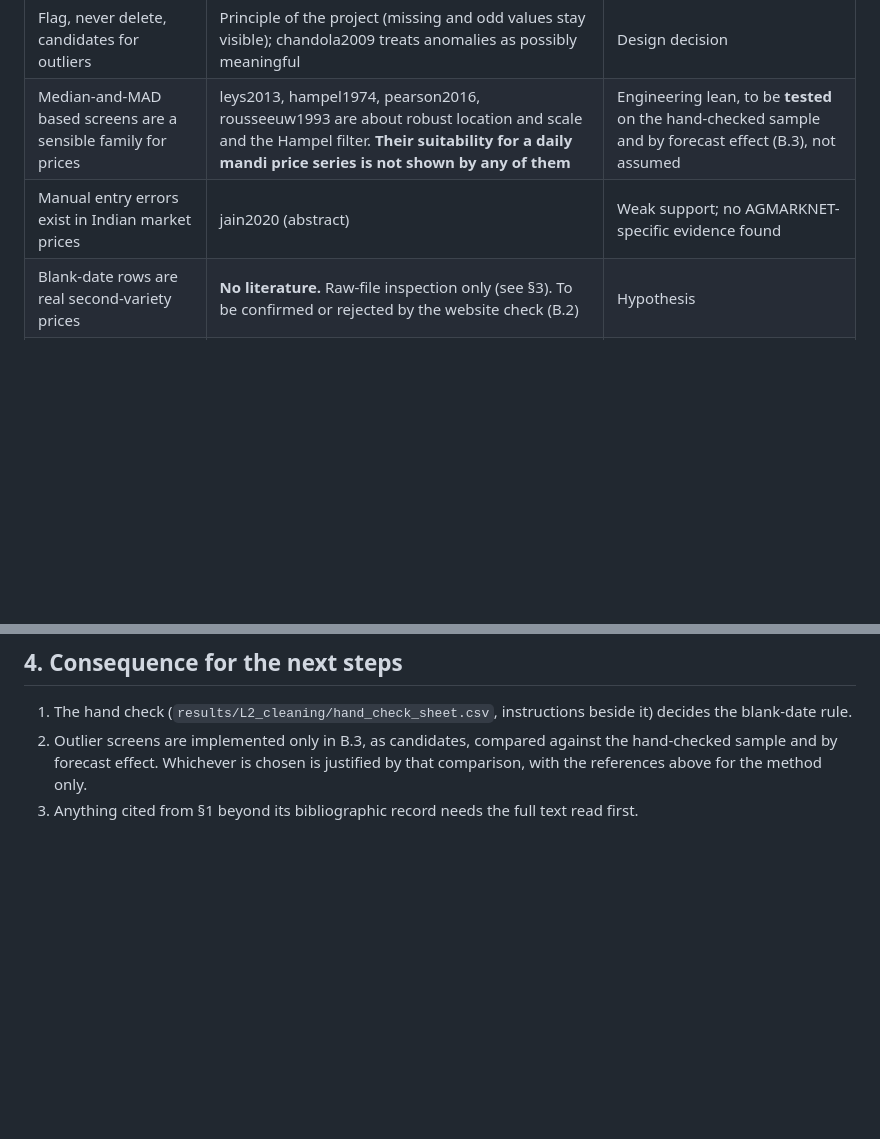
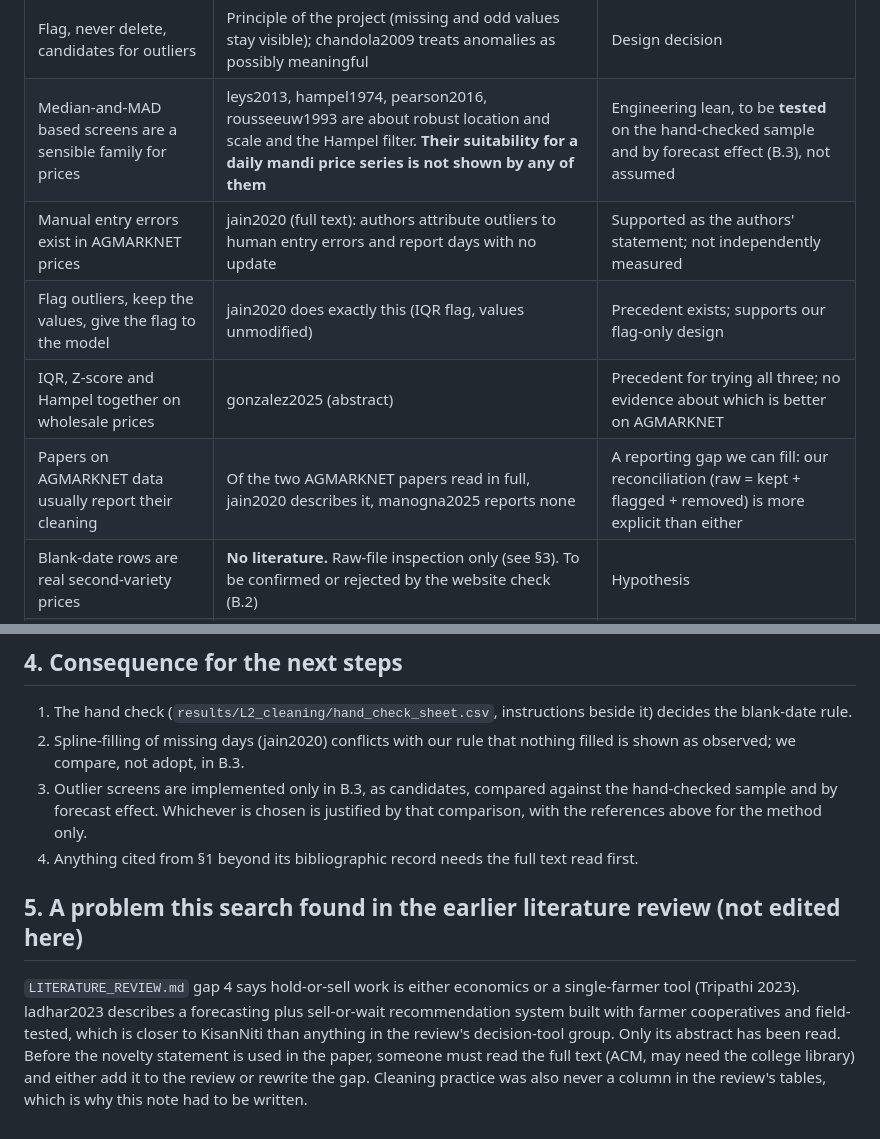
Before and after one commit to Arijit2772-dev/kisaniti_research_paper, a Markdown page: layers/L2_cleaning/CLEANING_EVIDENCE.md, 2 parts joined by grey strips. Drawn GitHub-style; blank space fills up the shorter version.

Commit message:
L2: evidence note after literature search (Jain 2020 and Manogna 2025 full text; Ladhar 2023 flagged for the novelty claim)
Co-Authored-By: Claude Sonnet 5.5 <noreply@anthropic.com>

```diff
--- a/layers/L2_cleaning/CLEANING_EVIDENCE.md
+++ b/layers/L2_cleaning/CLEANING_EVIDENCE.md
@@ -21,7 +25,10 @@ These entries are not yet in `literature/references.bib`; add them (with the ful
 |---|---|---|
 | Flag, never delete, candidates for outliers | Principle of the project (missing and odd values stay visible); chandola2009 treats anomalies as possibly meaningful | Design decision |
 | Median-and-MAD based screens are a sensible family for prices | leys2013, hampel1974, pearson2016, rousseeuw1993 are about robust location and scale and the Hampel filter. **Their suitability for a daily mandi price series is not shown by any of them** | Engineering lean, to be **tested** on the hand-checked sample and by forecast effect (B.3), not assumed |
-| Manual entry errors exist in Indian market prices | jain2020 (abstract) | Weak support; no AGMARKNET-specific evidence found |
+| Manual entry errors exist in AGMARKNET prices | jain2020 (full text): authors attribute outliers to human entry errors and report days with no update | Supported as the authors' statement; not independently measured |
+| Flag outliers, keep the values, give the flag to the model | jain2020 does exactly this (IQR flag, values unmodified) | Precedent exists; supports our flag-only design |
+| IQR, Z-score and Hampel together on wholesale prices | gonzalez2025 (abstract) | Precedent for trying all three; no evidence about which is better on AGMARKNET |
+| Papers on AGMARKNET data usually report their cleaning | Of the two AGMARKNET papers read in full, jain2020 describes it, manogna2025 reports none | A reporting gap we can fill: our reconciliation (raw = kept + flagged + removed) is more explicit than either |
 | Blank-date rows are real second-variety prices | **No literature.** Raw-file inspection only (see §3). To be confirmed or rejected by the website check (B.2) | Hypothesis |
 | MAD vs Hampel vs IQR, thresholds | None specific to this data | UNKNOWN until B.3 gives evidence; do not hard-code |
 | At least 3 mandis per day for the index | None; the power check (corr. 0.37 between mandis) shows pooling adds fewer independent samples | Engineering lean |
@@ -37,5 +44,10 @@ These entries are not yet in `literature/references.bib`; add them (with the ful
 ## 4. Consequence for the next steps
 
 1. The hand check (`results/L2_cleaning/hand_check_sheet.csv`, instructions beside it) decides the blank-date rule.
-2. Outlier screens are implemented only in B.3, as candidates, compared against the hand-checked sample and by forecast effect. Whichever is chosen is justified by that comparison, with the references above for the method only.
-3. Anything cited from §1 beyond its bibliographic record needs the full text read first.
+2. Spline-filling of missing days (jain2020) conflicts with our rule that nothing filled is shown as observed; we compare, not adopt, in B.3.
+3. Outlier screens are implemented only in B.3, as candidates, compared against the hand-checked sample and by forecast effect. Whichever is chosen is justified by that comparison, with the references above for the method only.
+4. Anything cited from §1 beyond its bibliographic record needs the full text read first.
+
+## 5. A problem this search found in the earlier literature review (not edited here)
+
+`LITERATURE_REVIEW.md` gap 4 says hold-or-sell work is either economics or a single-farmer tool (Tripathi 2023). ladhar2023 describes a forecasting plus sell-or-wait recommendation system built with farmer cooperatives and field-tested, which is closer to KisanNiti than anything in the review's decision-tool group. Only its abstract has been read. Before the novelty statement is used in the paper, someone must read the full text (ACM, may need the college library) and either add it to the review or rewrite the gap. Cleaning practice was also never a column in the review's tables, which is why this note had to be written.
```
Also changed, not shown: other parts of layers/L2_cleaning/CLEANING_EVIDENCE.md (+5 -1 lines).
